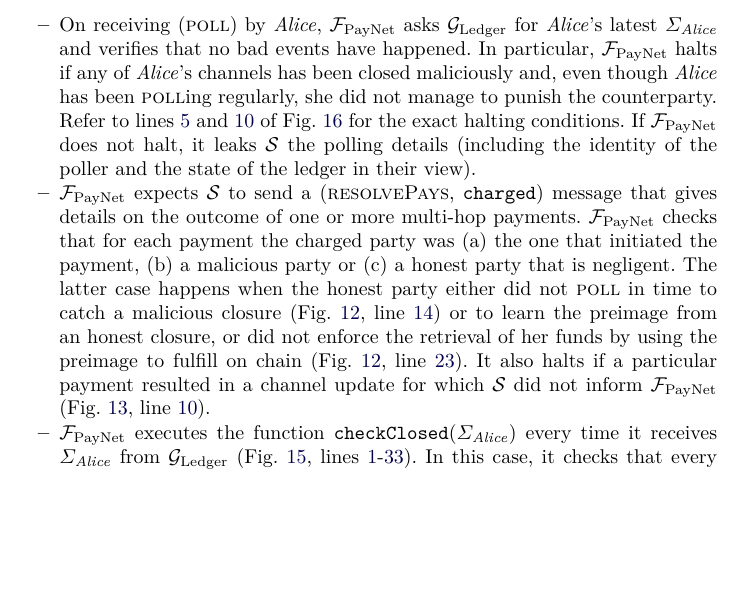
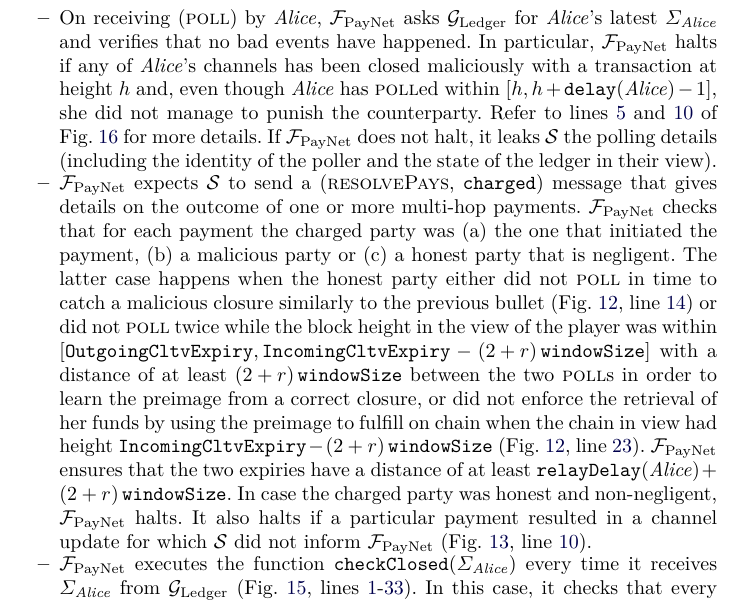
Before and after one commit to OrfeasLitos/PaymentChannels, a LaTeX paper (src/paymentChannels.tex, which reads src/functdescr.tex): part of page 10 of 85, cut so that both start at the same text, the shorter picture padded with empty space. Compiled offline with pdfLaTeX.

Commit message:
Explain negligence fully in F_PayNet overview

```diff
--- a/src/functdescr.tex
+++ b/src/functdescr.tex
@@ -30,35 +30,46 @@
     \item On receiving (\textsc{poll}) by \alice, \fpaynet{} asks \ledger{} for
     \alice's latest $\Sigma_{\alice}$ and verifies that no bad events have
     happened. In particular, \fpaynet{} halts if any of \alice's channels has
-    been closed maliciously and, even though \alice{} has been \textsc{poll}ing
-    regularly, she did not manage to punish the counterparty. Refer to
+    been closed maliciously with a transaction at height $h$ and, even though
+    \alice{} has \textsc{poll}ed within $[h, h + \mathtt{delay}(\alice) - 1]$,
+    she did not manage to punish the counterparty. Refer to
     lines~\ref{alg:fpaynet:poll:ifdsforgery}
-    and~\ref{alg:fpaynet:poll:haspolled} of Fig.~\ref{alg:fpaynet:poll} for the
-    exact halting conditions. If \fpaynet{} does not halt, it leaks
-    \simulator{} the polling details (including the identity of the poller and the state of the ledger in their view).
+    and~\ref{alg:fpaynet:poll:haspolled} of Fig.~\ref{alg:fpaynet:poll} for more
+    details. If \fpaynet{} does not halt, it leaks \simulator{} the polling
+    details (including the identity of the poller and the state of the ledger in
+    their view).
     \item \fpaynet{} expects \simulator{} to send a (\textsc{resolvePays},
     \texttt{charged}) message that gives details on the outcome of one or more
     multi-hop payments. \fpaynet{} checks that for each payment the charged
     party was (a) the one that initiated the payment, (b) a malicious party or
-    (c) a honest party that is negligent. The latter case happens when the honest party  either did not \textsc{poll} in time to catch a malicious
-    closure (Fig.~\ref{alg:fpaynet:resolvepay},
-    line~\ref{alg:fpaynet:resolvepay:haltcond:rel}) or to learn the preimage
-    from an honest closure, or did not enforce the retrieval of her funds by
-    using the preimage to fulfill on chain (Fig.~\ref{alg:fpaynet:resolvepay},
-    line~\ref{alg:fpaynet:resolvepay:haltcond:abs}). It also halts if a
-    particular payment resulted in a channel update for which \simulator{} did
-    not inform \fpaynet{} (Fig.~\ref{alg:fpaynet:resolvepay:loops},
+    (c) a honest party that is negligent. The latter case happens when the
+    honest party either did not \textsc{poll} in time to catch a malicious
+    closure similarly to the previous bullet (Fig.~\ref{alg:fpaynet:resolvepay},
+    line~\ref{alg:fpaynet:resolvepay:haltcond:rel}) or did not \textsc{poll}
+    twice while the block height in the view of the player was within
+    $[\mathtt{OutgoingCltvExpiry}, \mathtt{IncomingCltvExpiry} - \tochain]$ with
+    a distance of at least \tochain{} between the two \textsc{poll}s in order to
+    learn the preimage from a correct closure, or did not enforce the retrieval
+    of her funds by using the preimage to fulfill on chain when the chain in
+    view had height $\mathtt{IncomingCltvExpiry} - \tochain$
+    (Fig.~\ref{alg:fpaynet:resolvepay},
+    line~\ref{alg:fpaynet:resolvepay:haltcond:abs}). \fpaynet{} ensures that the
+    two expiries have a distance of at least $\mathtt{relayDelay}(\alice) +
+    \tochain$. In case the charged party was honest and non-negligent,
+    \fpaynet{} halts. It also halts if a particular payment resulted in a
+    channel update for which \simulator{} did not inform \fpaynet{}
+    (Fig.~\ref{alg:fpaynet:resolvepay:loops},
     line~\ref{alg:fpaynet:resolvepay:loops:halt:do}).
     \item \fpaynet{} executes the function
     \texttt{checkClosed}($\Sigma_{\alice}$) every time it receives
     $\Sigma_{\alice}$ from \ledger{} (Fig.~\ref{alg:fpaynet:close:func},
     lines~\ref{alg:fpaynet:close:func:start}-\ref{alg:fpaynet:close:func:end}).
-    In this case, it checks that every channel that \environment{} has asked to be closed
-    or \simulator{} designated as closed indeed has a closing transaction that
-    corresponds to its latest state in $\Sigma_{\alice}$. Enough time is given
-    for that transaction to settle in $\Sigma_{\alice}$, but if that time passes
-    and the channel is still open or it is closed to a wrong version and no
-    opportunity for punishment was given, \fpaynet{} halts.
+    In this case, it checks that every channel that \environment{} has asked to
+    be closed or \simulator{} designated as closed indeed has a closing
+    transaction that corresponds to its latest state in $\Sigma_{\alice}$.
+    Enough time is given for that transaction to settle in $\Sigma_{\alice}$,
+    but if that time passes and the channel is still open or it is closed to a
+    wrong version and no opportunity for punishment was given, \fpaynet{} halts.
   \end{itemize}
 
   A number of  messages that support the protocol progress are also handled:
```
